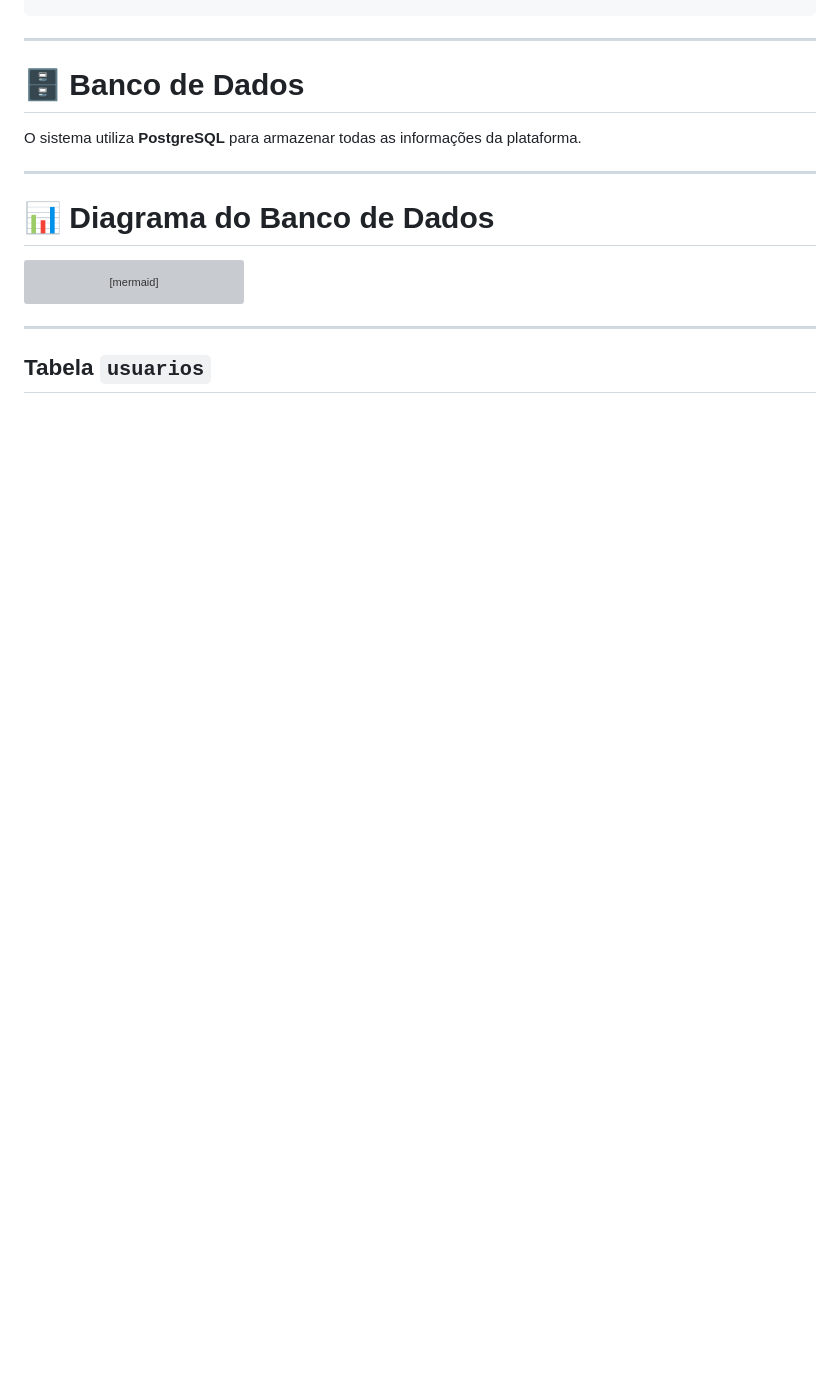
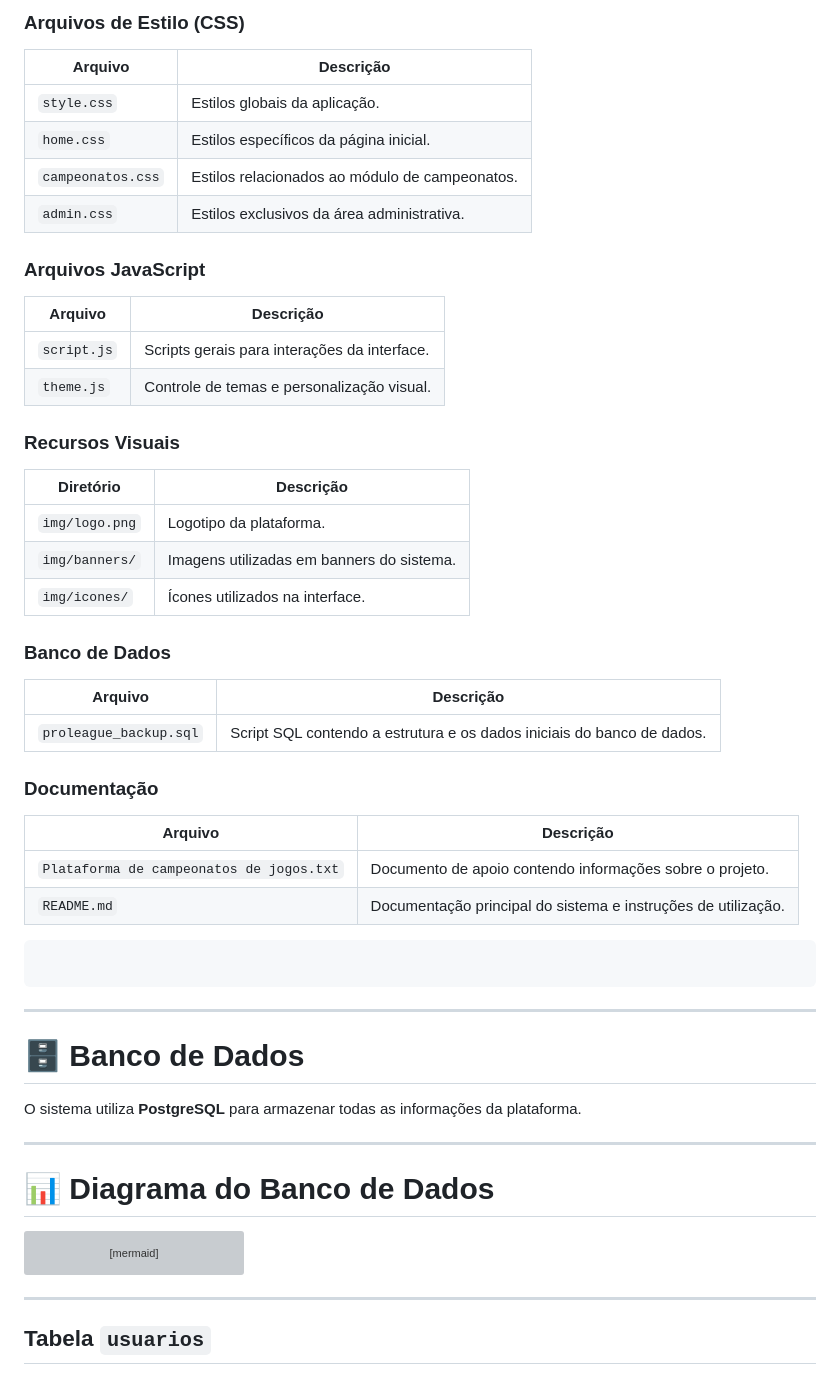
Before and after one commit to pedrohbosso-sys/php_final, a Markdown page: README.md, the part around one of its changes. Rendered like a GitHub page; blank space fills up the shorter version; grey boxes are pictures that could not be loaded.

````diff
--- a/README.md
+++ b/README.md
@@ -132,3 +193,43 @@ proleague/
+### Arquivos de Estilo (CSS)
+
+| Arquivo           | Descrição                                      |
+| ----------------- | ---------------------------------------------- |
+| `style.css`       | Estilos globais da aplicação.                  |
+| `home.css`        | Estilos específicos da página inicial.         |
+| `campeonatos.css` | Estilos relacionados ao módulo de campeonatos. |
+| `admin.css`       | Estilos exclusivos da área administrativa.     |
+
+### Arquivos JavaScript
+
+| Arquivo     | Descrição                                    |
+| ----------- | -------------------------------------------- |
+| `script.js` | Scripts gerais para interações da interface. |
+| `theme.js`  | Controle de temas e personalização visual.   |
+
+### Recursos Visuais
+
+| Diretório      | Descrição                                 |
+| -------------- | ----------------------------------------- |
+| `img/logo.png` | Logotipo da plataforma.                   |
+| `img/banners/` | Imagens utilizadas em banners do sistema. |
+| `img/icones/`  | Ícones utilizados na interface.           |
+
+### Banco de Dados
+
+| Arquivo                | Descrição                                                              |
+| ---------------------- | ---------------------------------------------------------------------- |
+| `proleague_backup.sql` | Script SQL contendo a estrutura e os dados iniciais do banco de dados. |
+
+### Documentação
+
+| Arquivo                                  | Descrição                                                     |
+| ---------------------------------------- | ------------------------------------------------------------- |
+| `Plataforma de campeonatos de jogos.txt` | Documento de apoio contendo informações sobre o projeto.      |
+| `README.md`                              | Documentação principal do sistema e instruções de utilização. |
+
+```
+```
+
 
 ---
 
````
Also changed, not shown: other parts of README.md (+61 -0 lines).
